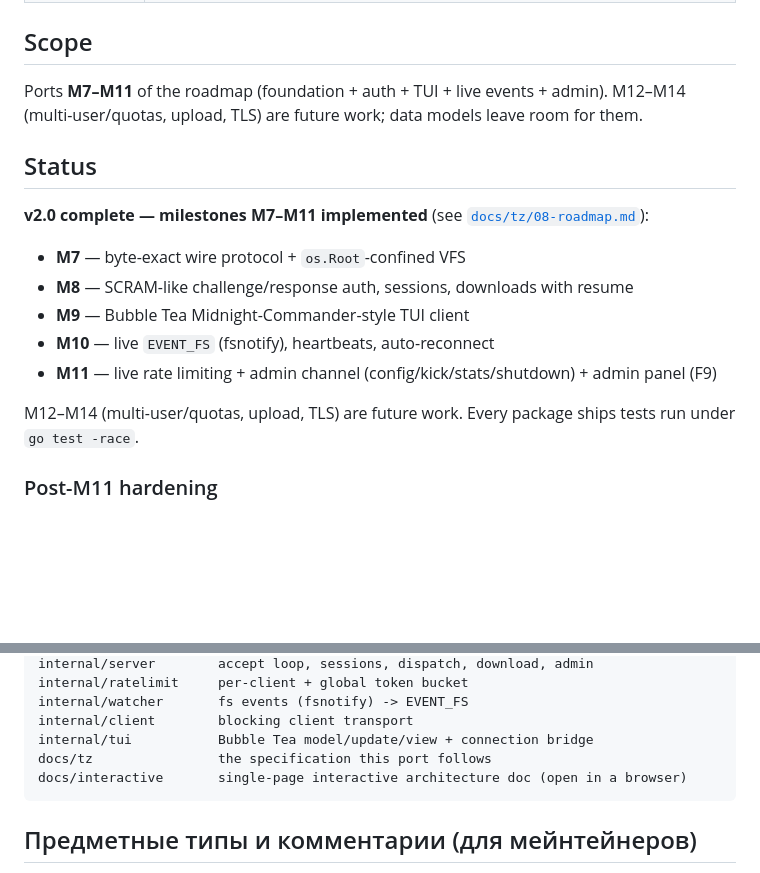
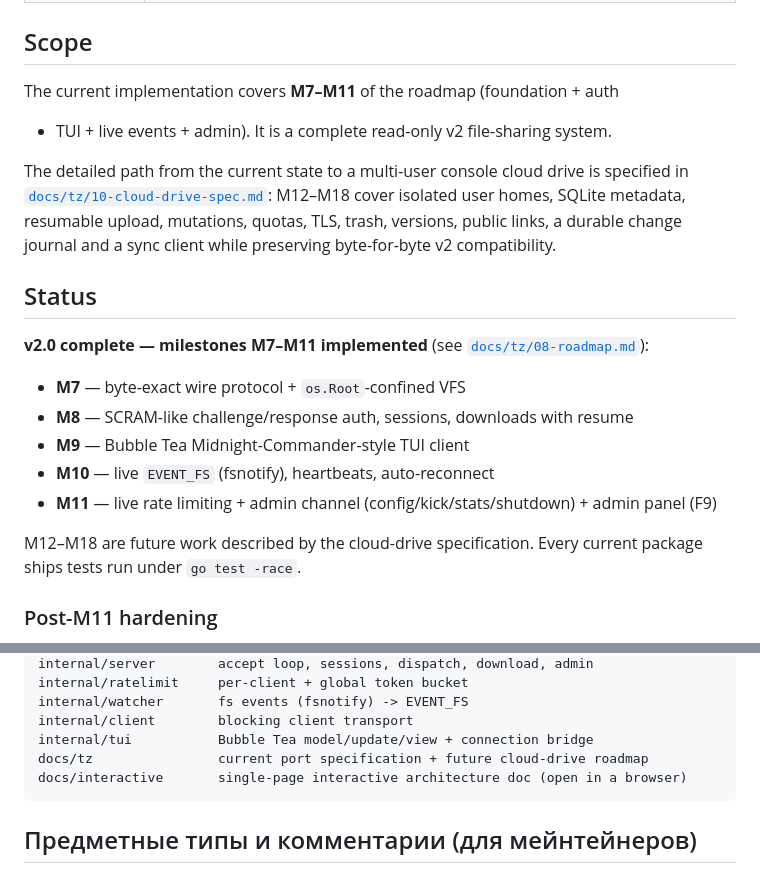
Before and after one commit to vitikevich-landau/go_fileshare, a Markdown page: README.md, 2 parts joined by grey strips. GitHub-like rendering; blank space fills up the shorter version.

Commit message:
docs: link cloud-drive specification

````diff
--- a/README.md
+++ b/README.md
@@ -28,9 +28,14 @@ and vice-versa.
 
 ## Scope
 
-Ports **M7–M11** of the roadmap (foundation + auth + TUI + live events + admin).
-M12–M14 (multi-user/quotas, upload, TLS) are future work; data models leave room
-for them.
+The current implementation covers **M7–M11** of the roadmap (foundation + auth
++ TUI + live events + admin). It is a complete read-only v2 file-sharing system.
+
+The detailed path from the current state to a multi-user console cloud drive is
+specified in [`docs/tz/10-cloud-drive-spec.md`](docs/tz/10-cloud-drive-spec.md):
+M12–M18 cover isolated user homes, SQLite metadata, resumable upload, mutations,
+quotas, TLS, trash, versions, public links, a durable change journal and a sync
+client while preserving byte-for-byte v2 compatibility.
 
 ## Status
 
@@ -42,8 +47,8 @@ for them.
 - **M10** — live `EVENT_FS` (fsnotify), heartbeats, auto-reconnect
 - **M11** — live rate limiting + admin channel (config/kick/stats/shutdown) + admin panel (F9)
 
-M12–M14 (multi-user/quotas, upload, TLS) are future work. Every package ships
-tests run under `go test -race`.
+M12–M18 are future work described by the cloud-drive specification. Every
+current package ships tests run under `go test -race`.
 
 ### Post-M11 hardening
 
@@ -107,7 +112,7 @@ internal/ratelimit     per-client + global token bucket
 internal/watcher       fs events (fsnotify) -> EVENT_FS
 internal/client        blocking client transport
 internal/tui           Bubble Tea model/update/view + connection bridge
-docs/tz                the specification this port follows
+docs/tz                current port specification + future cloud-drive roadmap
 docs/interactive       single-page interactive architecture doc (open in a browser)
 ```
 
````
